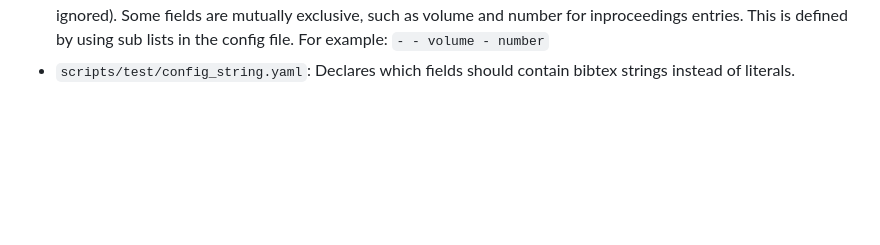
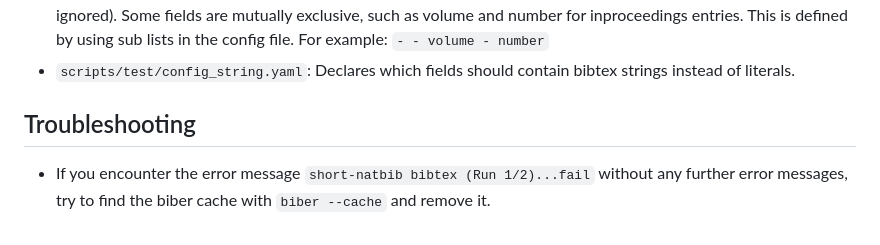
Before and after one commit to TUBS-ISF/BibTags, a Markdown page: README.md, the part around the change. GitHub-like rendering; blank space fills up the shorter version.

````diff
--- a/README.md
+++ b/README.md
@@ -144,3 +144,7 @@ The script can be configured using the following files
         - number
       ```
 - `scripts/test/config_string.yaml`: Declares which fields should contain bibtex strings instead of literals.
+
+## Troubleshooting
+
+- If you encounter the error message `short-natbib bibtex (Run 1/2)...fail` without any further error messages, try to find the biber cache with `biber --cache` and remove it.
````
